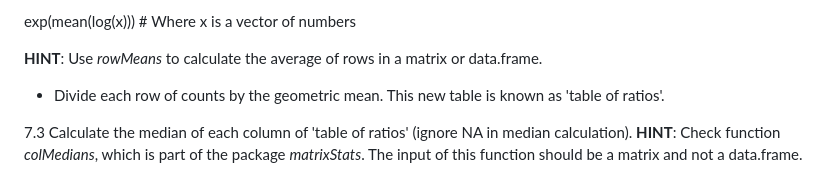
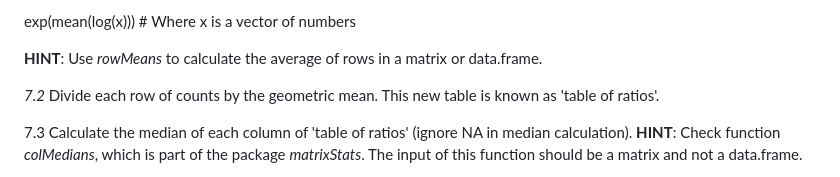
Before and after one commit to ibioChile/Transcriptomics-R-Workshop-public, a Markdown page: Tarea1/Homework 1. R online courses.md, the part around the change. Drawn GitHub-style.

```diff
--- a/Tarea1/Homework 1. R online courses.md
+++ b/Tarea1/Homework 1. R online courses.md
@@ -101,7 +101,7 @@ exp(mean(log(x)))   # Where x is a vector of numbers
 
   **HINT**: Use *rowMeans* to calculate the average of rows in a matrix or data.frame.
 
-  * Divide each row of counts by the geometric mean. This new table is known as 'table of ratios'.
+  *7.2* Divide each row of counts by the geometric mean. This new table is known as 'table of ratios'.
 
 7.3 Calculate the median of each column of 'table of ratios' (ignore NA in median calculation). **HINT**: Check function *colMedians*, which is part of the package *matrixStats*. The input of this function should be a matrix and not a data.frame.
 
```
